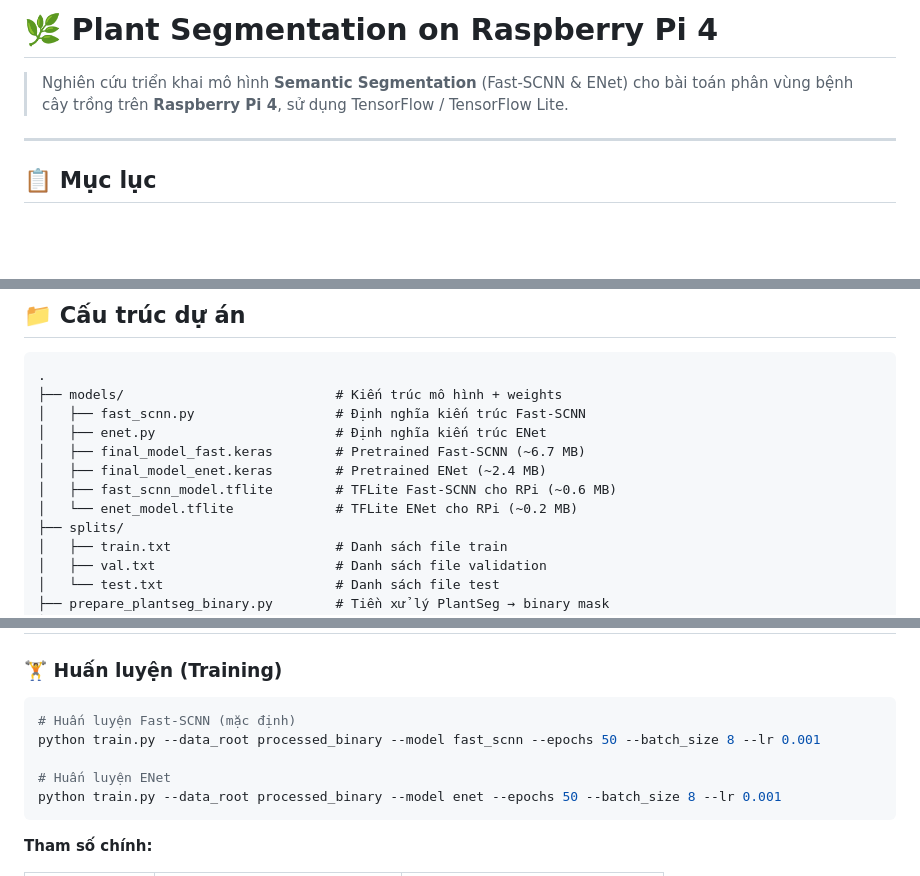
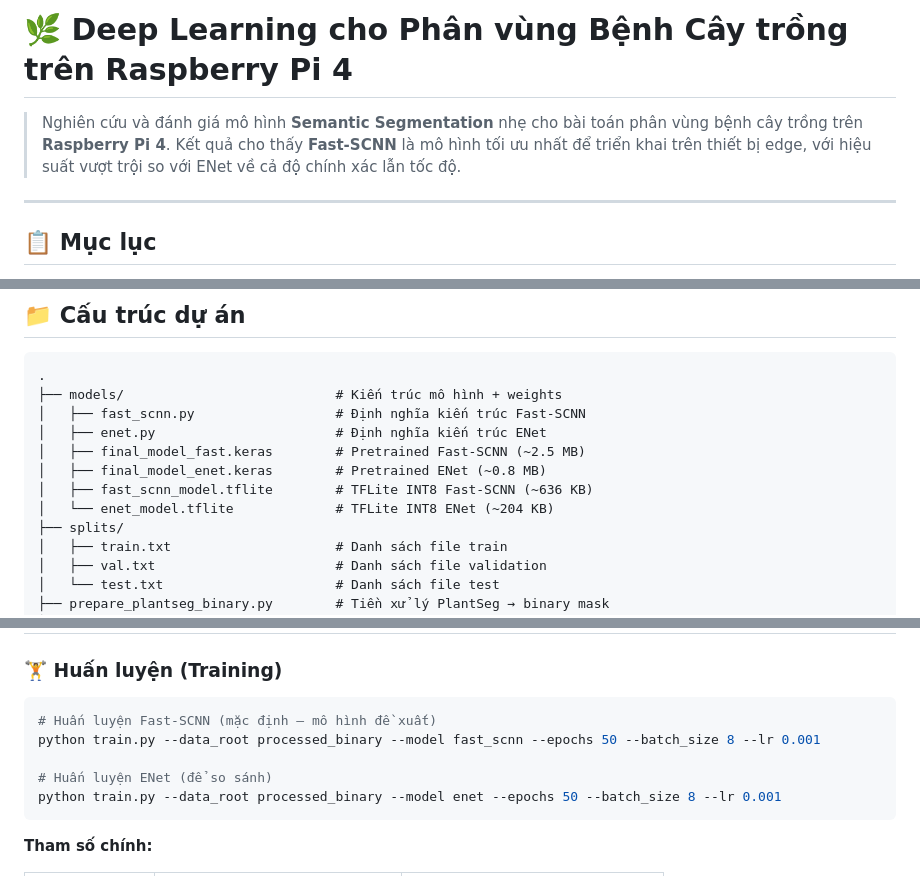
Before and after one commit to ddinhvinh/DeepLearning_Raspberry, a Markdown page: README.md, 3 parts joined by grey strips. Rendered like a GitHub page; blank space fills up the shorter version.

````diff
--- a/README.md
+++ b/README.md
@@ -1,6 +1,6 @@
-# 🌿 Plant Segmentation on Raspberry Pi 4
+# 🌿 Deep Learning cho Phân vùng Bệnh Cây trồng trên Raspberry Pi 4
 
-> Nghiên cứu triển khai mô hình **Semantic Segmentation** (Fast-SCNN & ENet) cho bài toán phân vùng bệnh cây trồng trên **Raspberry Pi 4**, sử dụng TensorFlow / TensorFlow Lite.
+> Nghiên cứu và đánh giá mô hình **Semantic Segmentation** nhẹ cho bài toán phân vùng bệnh cây trồng trên **Raspberry Pi 4**. Kết quả cho thấy **Fast-SCNN** là mô hình tối ưu nhất để triển khai trên thiết bị edge, với hiệu suất vượt trội so với ENet về cả độ chính xác lẫn tốc độ.
 
 ---
 
@@ -72,10 +77,10 @@ Input (256×256×3)
 ├── models/                           # Kiến trúc mô hình + weights
 │   ├── fast_scnn.py                  # Định nghĩa kiến trúc Fast-SCNN
 │   ├── enet.py                       # Định nghĩa kiến trúc ENet
-│   ├── final_model_fast.keras        # Pretrained Fast-SCNN (~6.7 MB)
-│   ├── final_model_enet.keras        # Pretrained ENet (~2.4 MB)
-│   ├── fast_scnn_model.tflite        # TFLite Fast-SCNN cho RPi (~0.6 MB)
-│   └── enet_model.tflite             # TFLite ENet cho RPi (~0.2 MB)
+│   ├── final_model_fast.keras        # Pretrained Fast-SCNN (~2.5 MB)
+│   ├── final_model_enet.keras        # Pretrained ENet (~0.8 MB)
+│   ├── fast_scnn_model.tflite        # TFLite INT8 Fast-SCNN (~636 KB)
+│   └── enet_model.tflite             # TFLite INT8 ENet (~204 KB)
 ├── splits/
 │   ├── train.txt                     # Danh sách file train
 │   ├── val.txt                       # Danh sách file validation
@@ -189,10 +194,10 @@ python check_dataset.py
 ### 🏋️ Huấn luyện (Training)
 
 ```bash
-# Huấn luyện Fast-SCNN (mặc định)
+# Huấn luyện Fast-SCNN (mặc định — mô hình đề xuất)
 python train.py --data_root processed_binary --model fast_scnn --epochs 50 --batch_size 8 --lr 0.001
 
-# Huấn luyện ENet
+# Huấn luyện ENet (để so sánh)
 python train.py --data_root processed_binary --model enet --epochs 50 --batch_size 8 --lr 0.001
 ```
 
````
Also changed, not shown: other parts of README.md (+25 -16 lines).
